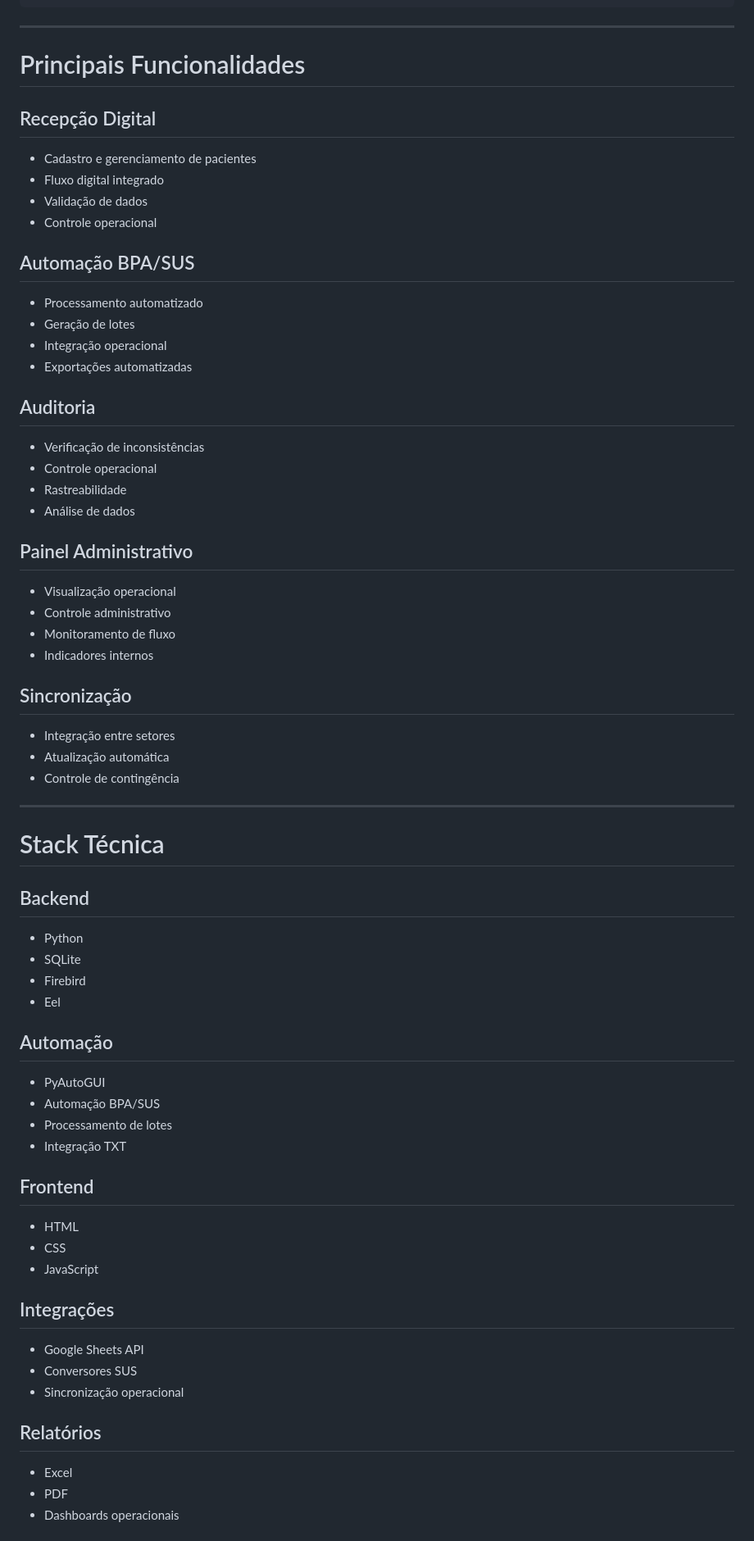
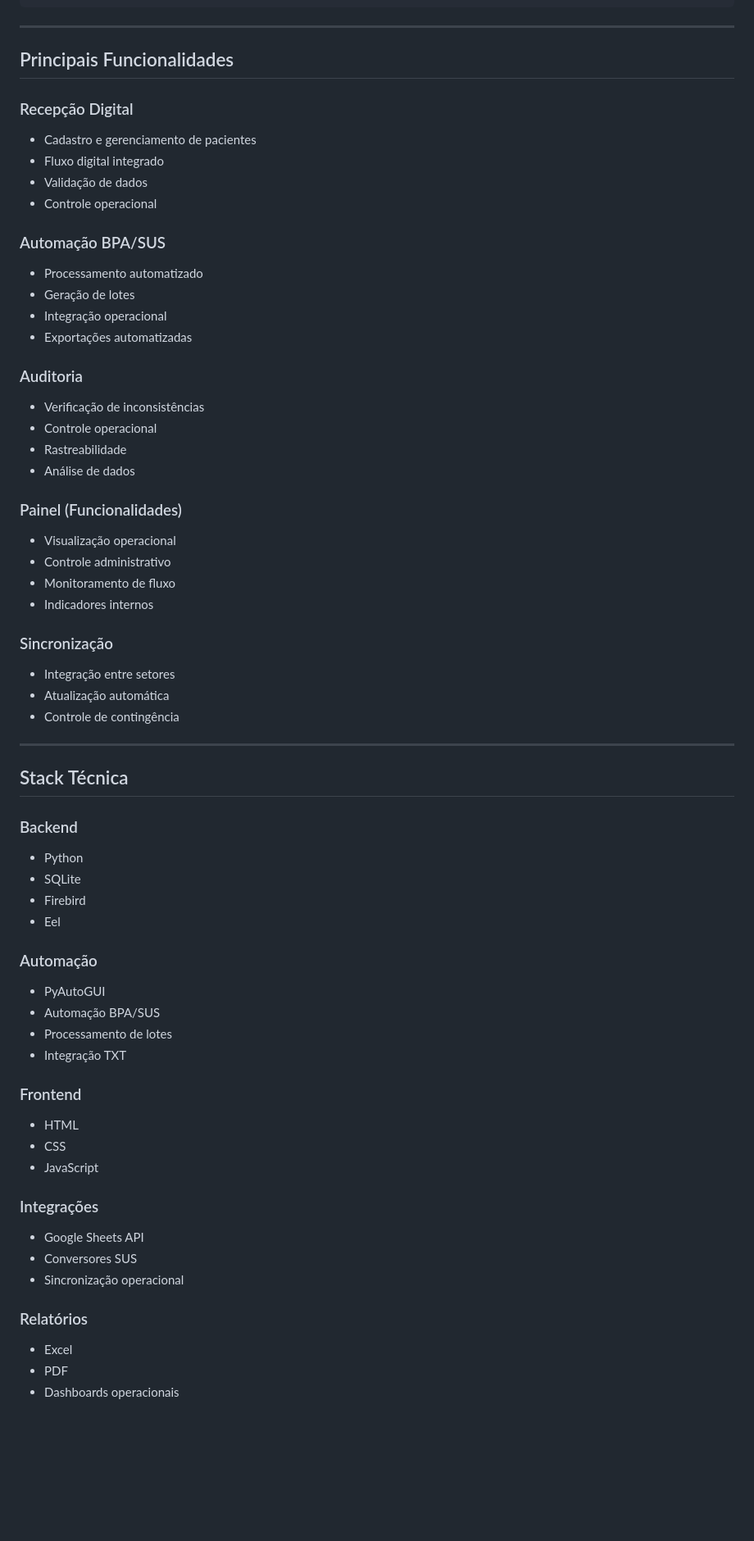
Before and after one commit to fabiogomes95/HMPCF-Automation-System, a Markdown page: README.md, the part around one of its changes. Shown at 82% size. GitHub-like rendering; blank space fills up the shorter version.

Commit message:
README.md: corrige violações markdownlint (MD025, MD024, MD013)

```diff
--- a/README.md
+++ b/README.md
@@ -161,64 +169,74 @@ B --> H
 
 ---
 
-# Principais Funcionalidades
+## Principais Funcionalidades
 
-## Recepção Digital
+### Recepção Digital
+
 - Cadastro e gerenciamento de pacientes
 - Fluxo digital integrado
 - Validação de dados
 - Controle operacional
 
-## Automação BPA/SUS
+### Automação BPA/SUS
+
 - Processamento automatizado
 - Geração de lotes
 - Integração operacional
 - Exportações automatizadas
 
-## Auditoria
+### Auditoria
+
 - Verificação de inconsistências
 - Controle operacional
 - Rastreabilidade
 - Análise de dados
 
-## Painel Administrativo
+### Painel (Funcionalidades)
+
 - Visualização operacional
 - Controle administrativo
 - Monitoramento de fluxo
 - Indicadores internos
 
-## Sincronização
+### Sincronização
+
 - Integração entre setores
 - Atualização automática
 - Controle de contingência
 
 ---
 
-# Stack Técnica
+## Stack Técnica
 
-## Backend
+### Backend
+
 - Python
 - SQLite
 - Firebird
 - Eel
 
-## Automação
+### Automação
+
 - PyAutoGUI
 - Automação BPA/SUS
 - Processamento de lotes
 - Integração TXT
 
-## Frontend
+### Frontend
+
 - HTML
 - CSS
 - JavaScript
 
-## Integrações
+### Integrações
+
 - Google Sheets API
 - Conversores SUS
 - Sincronização operacional
 
-## Relatórios
+### Relatórios
+
 - Excel
 - PDF
 - Dashboards operacionais
```
Also changed, not shown: other parts of README.md (+36 -48 lines).
